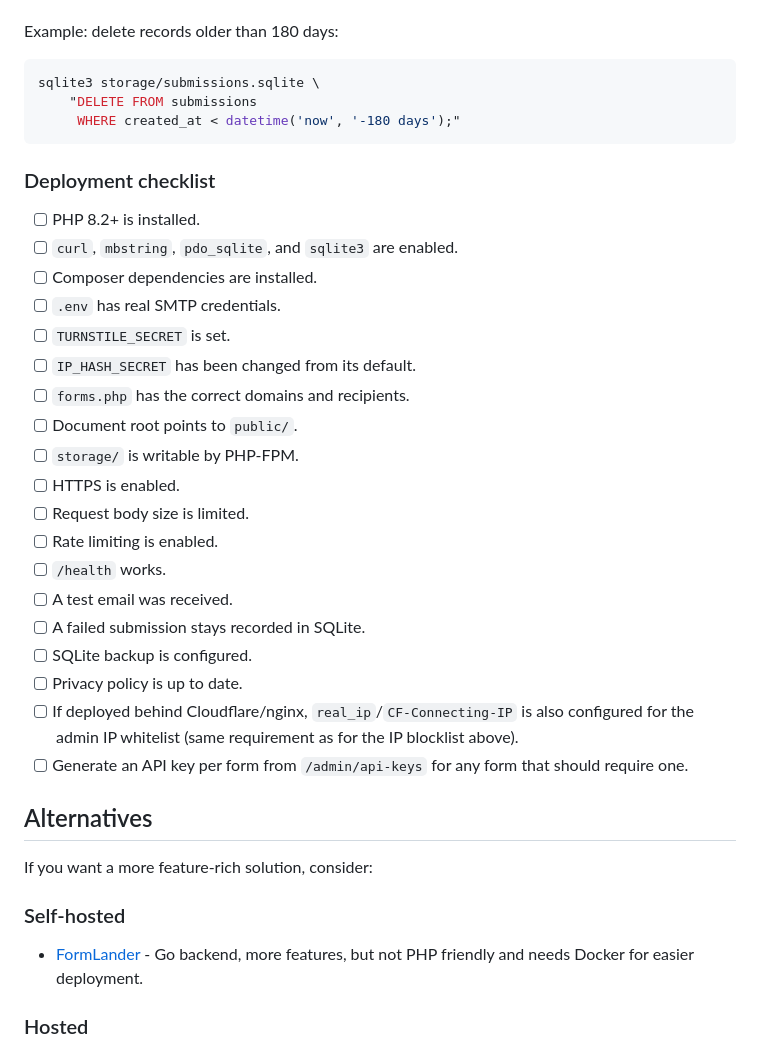
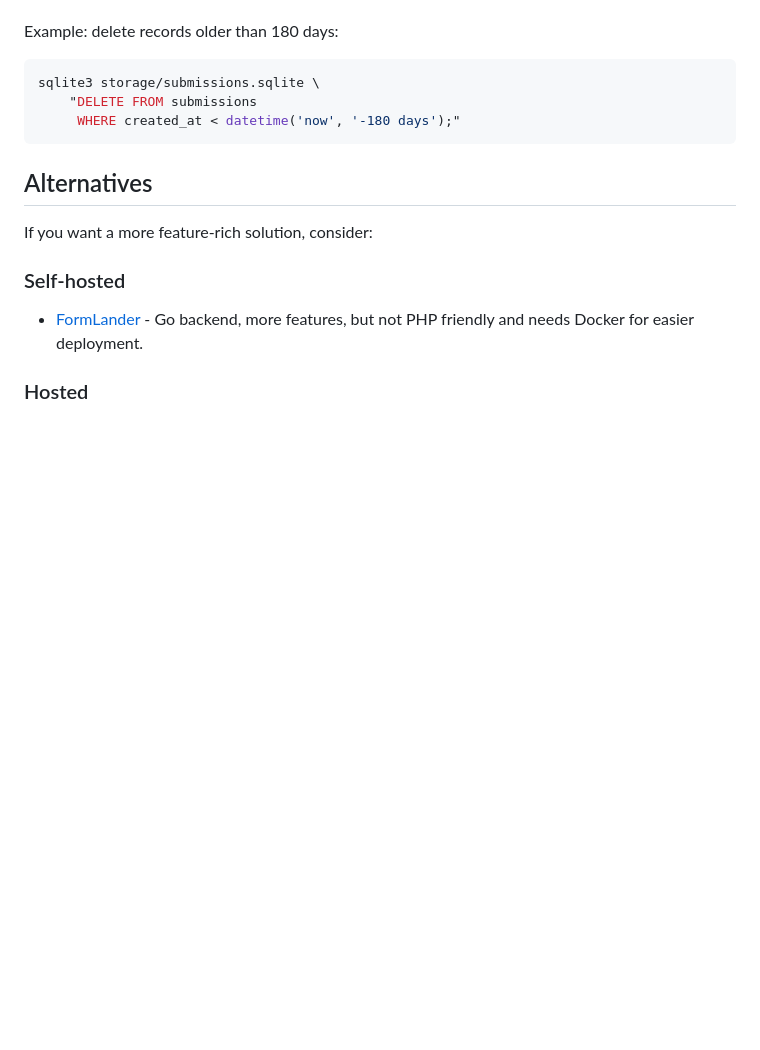
Before and after one commit to MrGKanev/FormFlow, a Markdown page: README.md, the part around one of its changes. GitHub-like rendering; blank space fills up the shorter version.

````diff
--- a/README.md
+++ b/README.md
@@ -172,28 +124,6 @@ sqlite3 storage/submissions.sqlite \
      WHERE created_at < datetime('now', '-180 days');"
 ```
 
-### Deployment checklist
-
-- [ ] PHP 8.2+ is installed.
-- [ ] `curl`, `mbstring`, `pdo_sqlite`, and `sqlite3` are enabled.
-- [ ] Composer dependencies are installed.
-- [ ] `.env` has real SMTP credentials.
-- [ ] `TURNSTILE_SECRET` is set.
-- [ ] `IP_HASH_SECRET` has been changed from its default.
-- [ ] `forms.php` has the correct domains and recipients.
-- [ ] Document root points to `public/`.
-- [ ] `storage/` is writable by PHP-FPM.
-- [ ] HTTPS is enabled.
-- [ ] Request body size is limited.
-- [ ] Rate limiting is enabled.
-- [ ] `/health` works.
-- [ ] A test email was received.
-- [ ] A failed submission stays recorded in SQLite.
-- [ ] SQLite backup is configured.
-- [ ] Privacy policy is up to date.
-- [ ] If deployed behind Cloudflare/nginx, `real_ip`/`CF-Connecting-IP` is also configured for the admin IP whitelist (same requirement as for the IP blocklist above).
-- [ ] Generate an API key per form from `/admin/api-keys` for any form that should require one.
-
 ## Alternatives
 
 If you want a more feature-rich solution, consider:
````
Also changed, not shown: other parts of README.md (+0 -48 lines).
